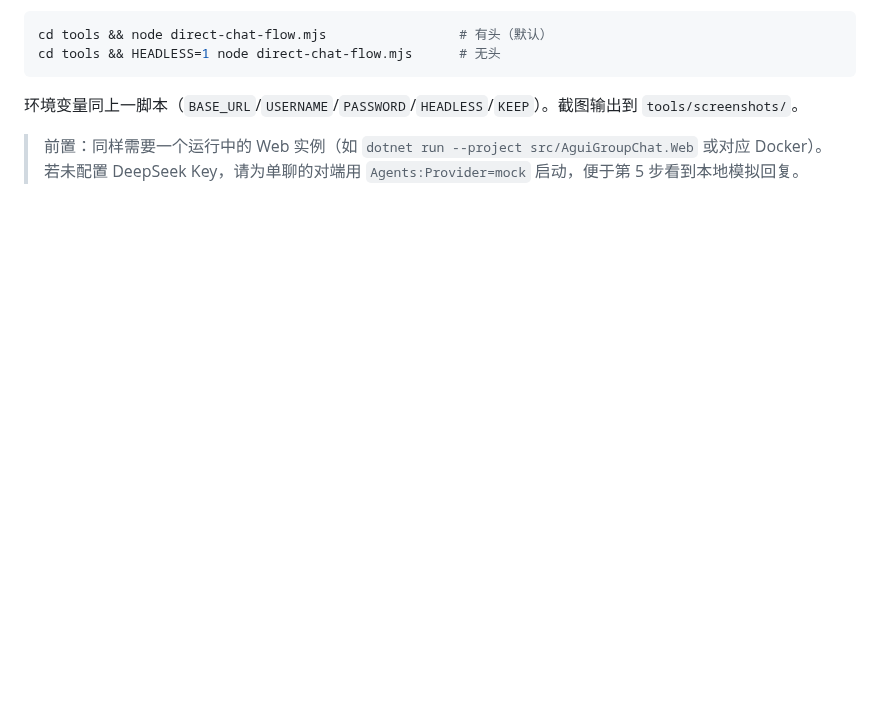
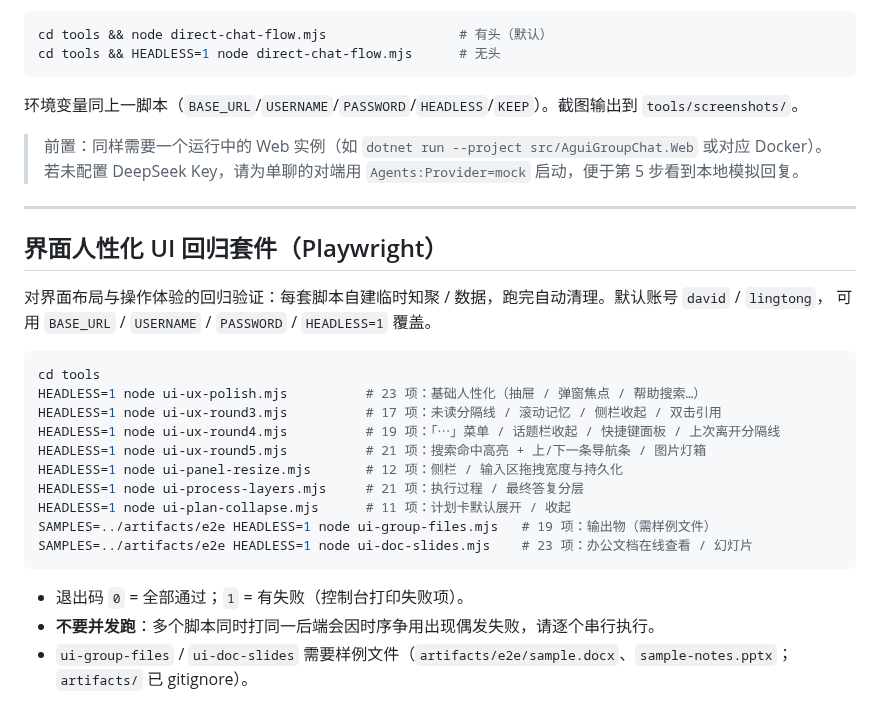
Before and after one commit to DavidCompute/AG-UI_Multi-Party, a Markdown page: tools/README-playwright.md, the part around the change. GitHub-like rendering; blank space fills up the shorter version.

Commit message:
Document the UI polish regression suites
List the nine ui-ux/panel/process suites with their check counts, plus the serial-run and sample-file caveats.

````diff
--- a/tools/README-playwright.md
+++ b/tools/README-playwright.md
@@ -80,3 +80,27 @@ cd tools && HEADLESS=1 node direct-chat-flow.mjs      # 无头
 环境变量同上一脚本（`BASE_URL`/`USERNAME`/`PASSWORD`/`HEADLESS`/`KEEP`）。截图输出到 `tools/screenshots/`。
 
 > 前置：同样需要一个运行中的 Web 实例（如 `dotnet run --project src/AguiGroupChat.Web` 或对应 Docker）。若未配置 DeepSeek Key，请为单聊的对端用 `Agents:Provider=mock` 启动，便于第 5 步看到本地模拟回复。
+
+---
+
+## 界面人性化 UI 回归套件（Playwright）
+
+对界面布局与操作体验的回归验证：每套脚本自建临时知聚 / 数据，跑完自动清理。默认账号 `david` / `lingtong`，
+可用 `BASE_URL` / `USERNAME` / `PASSWORD` / `HEADLESS=1` 覆盖。
+
+```bash
+cd tools
+HEADLESS=1 node ui-ux-polish.mjs          # 23 项：基础人性化（抽屉 / 弹窗焦点 / 帮助搜索…）
+HEADLESS=1 node ui-ux-round3.mjs          # 17 项：未读分隔线 / 滚动记忆 / 侧栏收起 / 双击引用
+HEADLESS=1 node ui-ux-round4.mjs          # 19 项：「⋯」菜单 / 话题栏收起 / 快捷键面板 / 上次离开分隔线
+HEADLESS=1 node ui-ux-round5.mjs          # 21 项：搜索命中高亮 + 上/下一条导航条 / 图片灯箱
+HEADLESS=1 node ui-panel-resize.mjs       # 12 项：侧栏 / 输入区拖拽宽度与持久化
+HEADLESS=1 node ui-process-layers.mjs     # 21 项：执行过程 / 最终答复分层
+HEADLESS=1 node ui-plan-collapse.mjs      # 11 项：计划卡默认展开 / 收起
+SAMPLES=../artifacts/e2e HEADLESS=1 node ui-group-files.mjs   # 19 项：输出物（需样例文件）
+SAMPLES=../artifacts/e2e HEADLESS=1 node ui-doc-slides.mjs    # 23 项：办公文档在线查看 / 幻灯片
+```
+
+- 退出码 `0` = 全部通过；`1` = 有失败（控制台打印失败项）。
+- **不要并发跑**：多个脚本同时打同一后端会因时序争用出现偶发失败，请逐个串行执行。
+- `ui-group-files` / `ui-doc-slides` 需要样例文件（`artifacts/e2e/sample.docx`、`sample-notes.pptx`；`artifacts/` 已 gitignore）。
````
